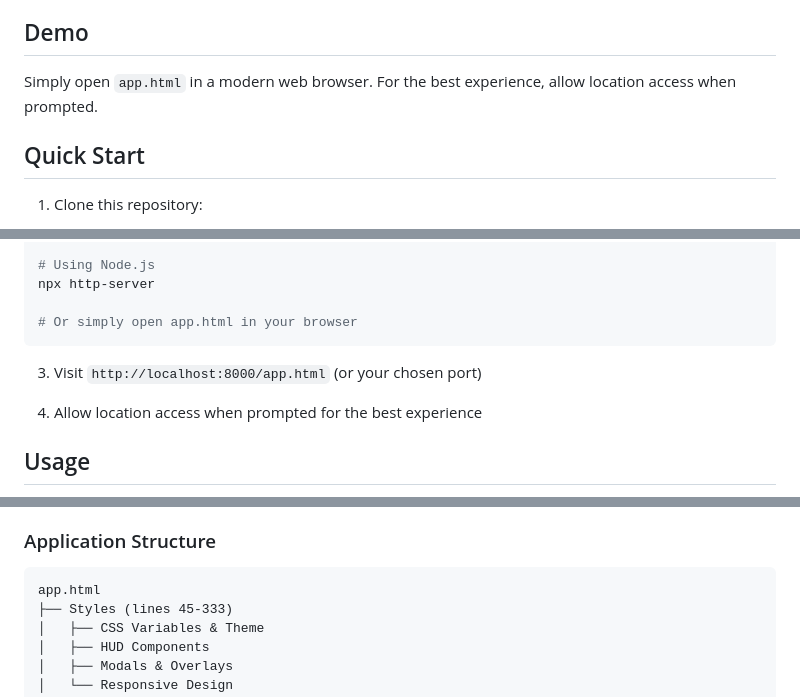
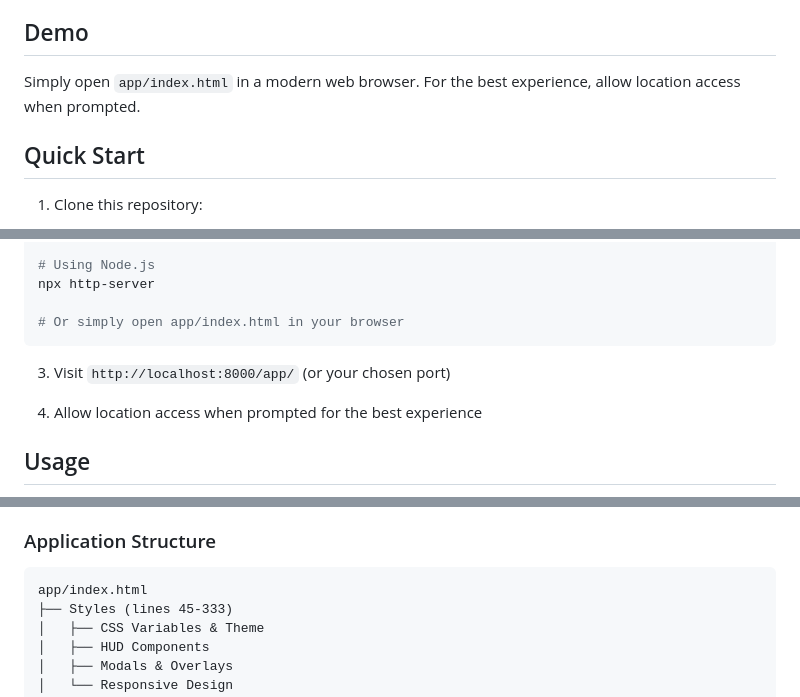
Before and after one commit to flourcode/planepatrol, a Markdown page: README.md, 3 parts joined by grey strips. Drawn GitHub-style.

````diff
--- a/README.md
+++ b/README.md
@@ -19,7 +19,7 @@ A real-time aircraft tracking web application with an immersive cockpit view mod
 
 ## Demo
 
-Simply open `app.html` in a modern web browser. For the best experience, allow location access when prompted.
+Simply open `app/index.html` in a modern web browser. For the best experience, allow location access when prompted.
 
 ## Quick Start
 
@@ -37,10 +37,10 @@ python -m http.server 8000
 # Using Node.js
 npx http-server
 
-# Or simply open app.html in your browser
+# Or simply open app/index.html in your browser
 ```
 
-3. Visit `http://localhost:8000/app.html` (or your chosen port)
+3. Visit `http://localhost:8000/app/` (or your chosen port)
 
 4. Allow location access when prompted for the best experience
 
@@ -79,7 +79,7 @@ Enter cockpit mode by clicking on an aircraft and then clicking "Enter Cockpit":
 ### Application Structure
 
 ```
-app.html
+app/index.html
 ├── Styles (lines 45-333)
 │   ├── CSS Variables & Theme
 │   ├── HUD Components
````
Also changed, not shown: other parts of README.md (+1 -1 lines).
